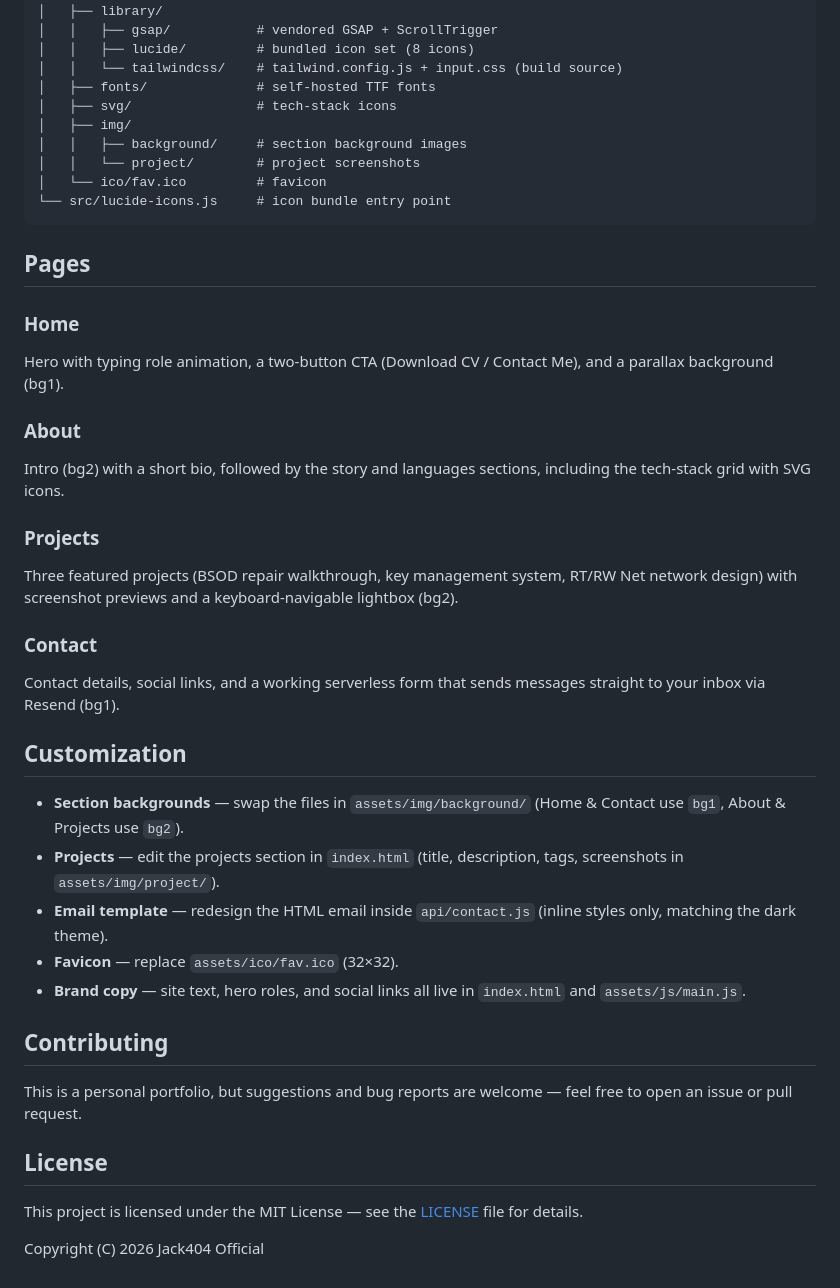
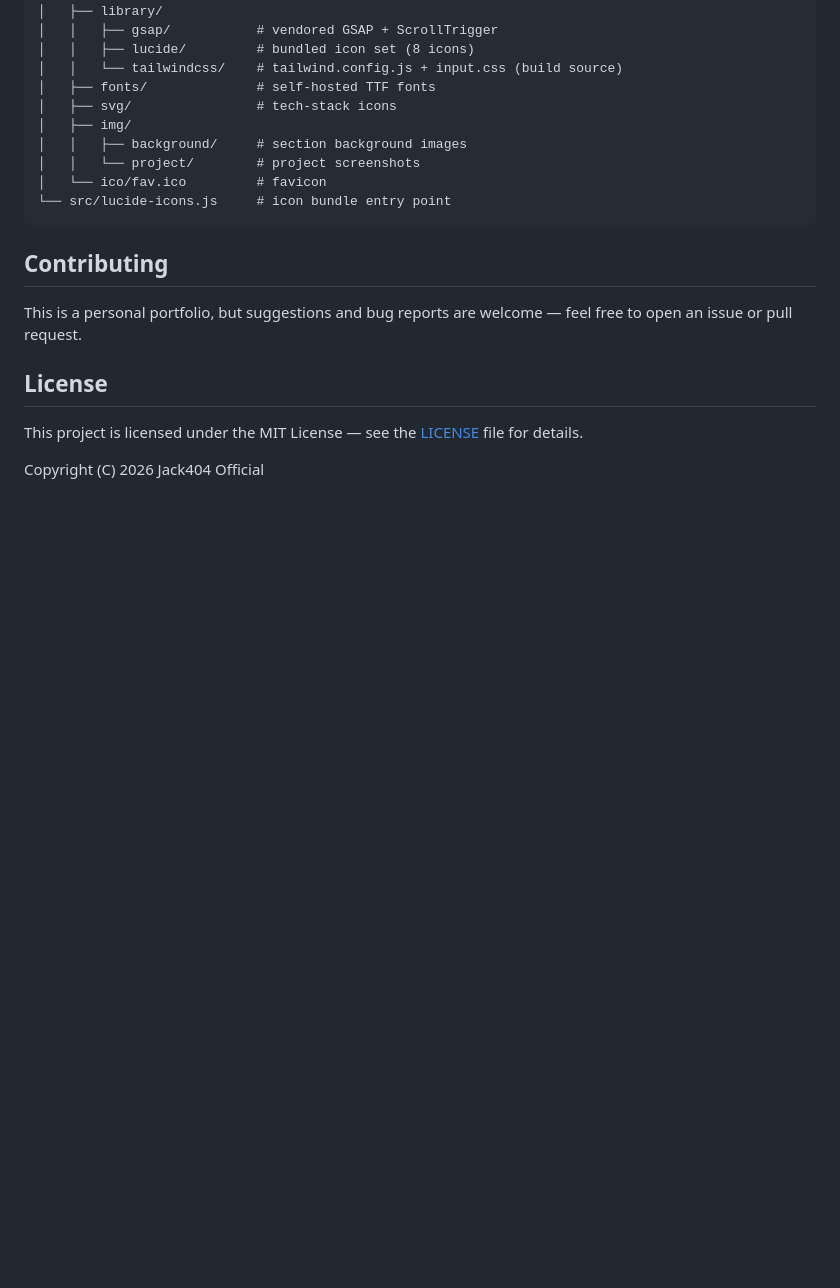
Before and after one commit to jack404-official/My-Portfolio, a Markdown page: README.md, the part around the change. GitHub-like rendering; blank space fills up the shorter version.

````diff
--- a/README.md
+++ b/README.md
@@ -94,32 +94,6 @@ EMAIL_FROM=message_portfolio@resend.dev
 └── src/lucide-icons.js     # icon bundle entry point
 ```
 
-## Pages
-
-### Home
-
-Hero with typing role animation, a two-button CTA (Download CV / Contact Me), and a parallax background (bg1).
-
-### About
-
-Intro (bg2) with a short bio, followed by the story and languages sections, including the tech-stack grid with SVG icons.
-
-### Projects
-
-Three featured projects (BSOD repair walkthrough, key management system, RT/RW Net network design) with screenshot previews and a keyboard-navigable lightbox (bg2).
-
-### Contact
-
-Contact details, social links, and a working serverless form that sends messages straight to your inbox via Resend (bg1).
-
-## Customization
-
-- **Section backgrounds** — swap the files in `assets/img/background/` (Home & Contact use `bg1`, About & Projects use `bg2`).
-- **Projects** — edit the projects section in `index.html` (title, description, tags, screenshots in `assets/img/project/`).
-- **Email template** — redesign the HTML email inside `api/contact.js` (inline styles only, matching the dark theme).
-- **Favicon** — replace `assets/ico/fav.ico` (32×32).
-- **Brand copy** — site text, hero roles, and social links all live in `index.html` and `assets/js/main.js`.
-
 ## Contributing
 
 This is a personal portfolio, but suggestions and bug reports are welcome — feel free to open an issue or pull request.
````
